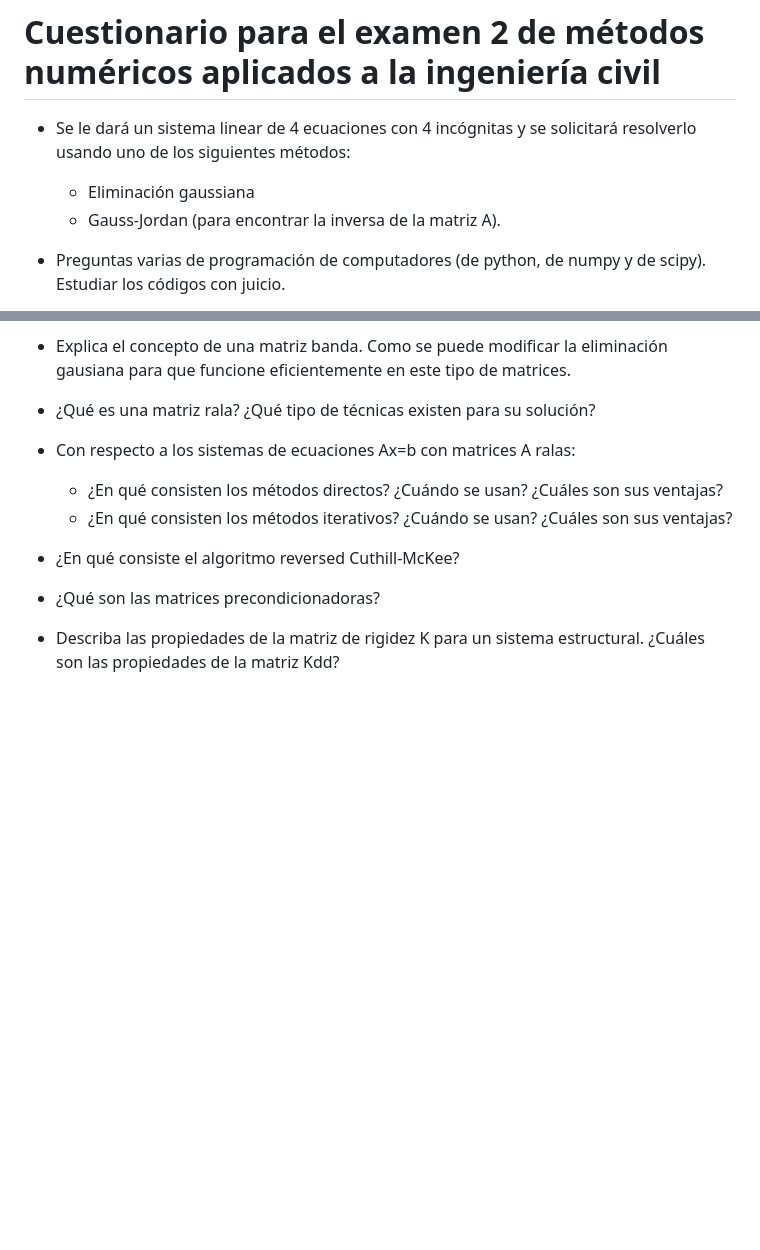
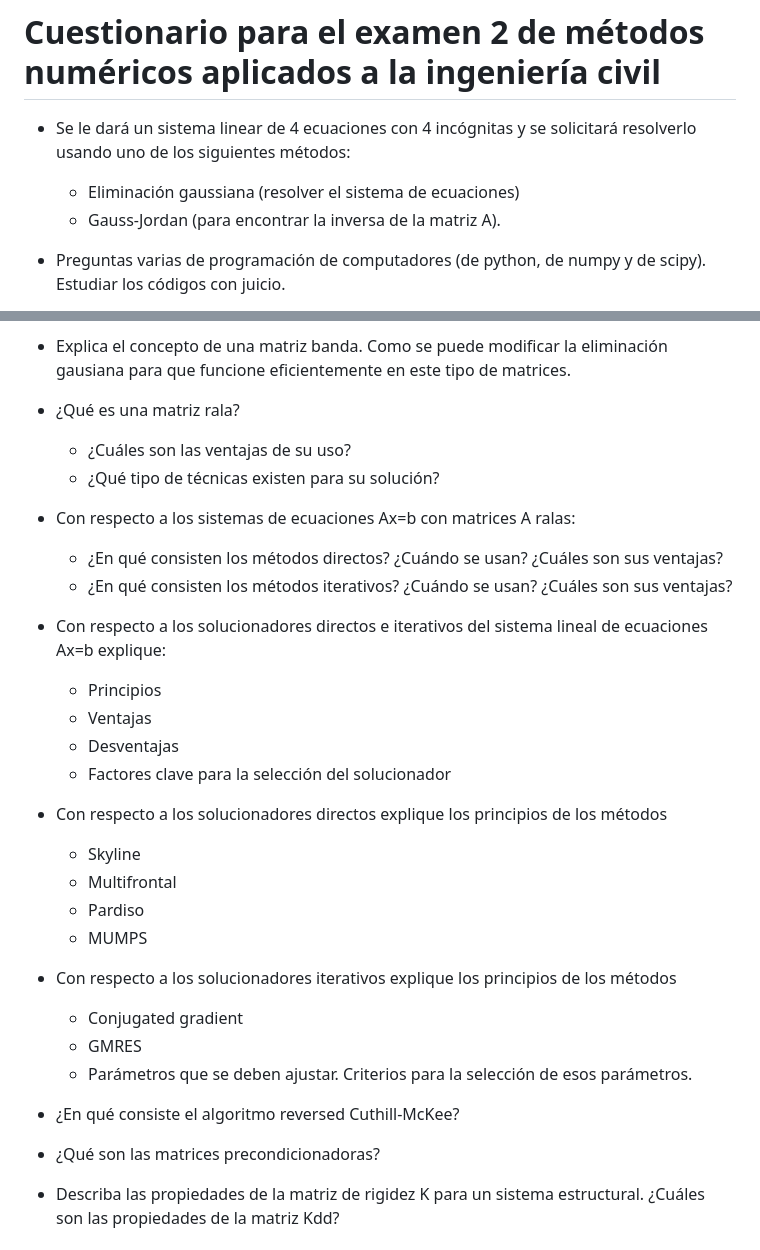
Before and after one commit to diegoandresalvarez/metodosnumericos, a Markdown page: docs/cuestionario_ex_2.md, 2 parts joined by grey strips. Drawn GitHub-style; blank space fills up the shorter version.

Commit message:
Agregando preguntas al cuestionario

```diff
--- a/docs/cuestionario_ex_2.md
+++ b/docs/cuestionario_ex_2.md
@@ -1,7 +1,7 @@
 # Cuestionario para el examen 2 de métodos numéricos aplicados a la ingeniería civil
 
 * Se le dará un sistema linear de 4 ecuaciones con 4 incógnitas y se solicitará resolverlo usando uno de los siguientes métodos:
-  - Eliminación gaussiana
+  - Eliminación gaussiana (resolver el sistema de ecuaciones)
   - Gauss-Jordan (para encontrar la inversa de la matriz A).
 
 * Preguntas varias de programación de computadores (de python, de numpy y de scipy). Estudiar los códigos con juicio.
@@ -57,11 +57,30 @@
 
 * Explica el concepto de una matriz banda. Como se puede modificar la eliminación gausiana para que funcione eficientemente en este tipo de matrices.
 
-* ¿Qué es una matriz rala? ¿Qué tipo de técnicas existen para su solución?
+* ¿Qué es una matriz rala?
+    - ¿Cuáles son las ventajas de su uso?
+    - ¿Qué tipo de técnicas existen para su solución?
 
 * Con respecto a los sistemas de ecuaciones Ax=b con matrices A ralas:
     - ¿En qué consisten los métodos directos? ¿Cuándo se usan? ¿Cuáles son sus ventajas?
     - ¿En qué consisten los métodos iterativos? ¿Cuándo se usan? ¿Cuáles son sus ventajas?
+
+* Con respecto a los solucionadores directos e iterativos del sistema lineal de ecuaciones Ax=b explique:
+    - Principios
+    - Ventajas
+    - Desventajas
+    - Factores clave para la selección del solucionador
+
+* Con respecto a los solucionadores directos explique los principios de los métodos
+    - Skyline
+    - Multifrontal
+    - Pardiso
+    - MUMPS
+
+* Con respecto a los solucionadores iterativos explique los principios de los métodos
+    - Conjugated gradient
+    - GMRES
+    - Parámetros que se deben ajustar. Criterios para la selección de esos parámetros.
 
 * ¿En qué consiste el algoritmo reversed Cuthill-McKee?
 
```
